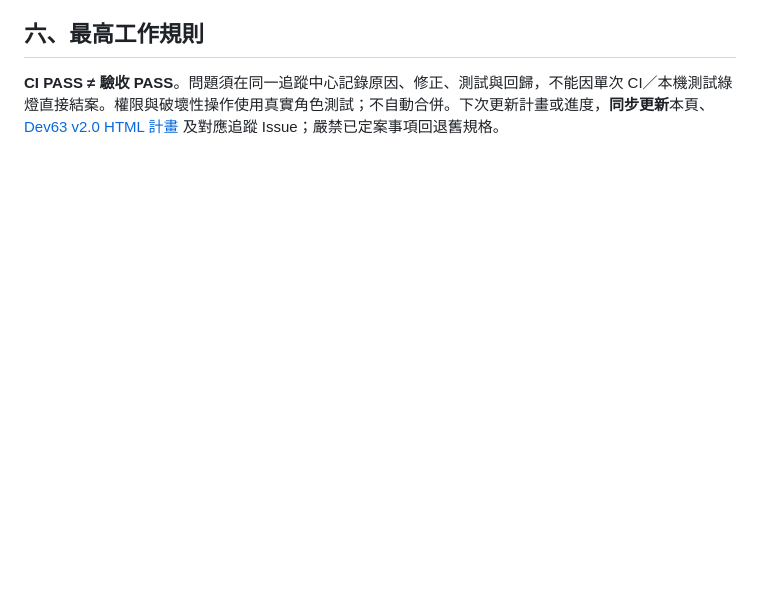
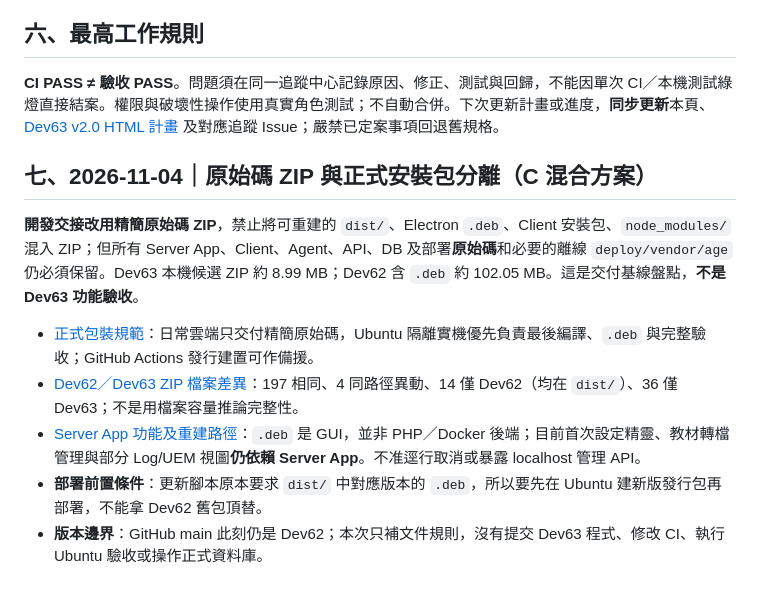
Before and after one commit to ilifeup/istudy, a Markdown page: docs/DEV63_STATUS_AND_DECISIONS.md, the part around the change. Drawn GitHub-style; blank space fills up the shorter version.

Commit message:
docs: record approved Dev63 source ZIP and release artifact separation

```diff
--- a/docs/DEV63_STATUS_AND_DECISIONS.md
+++ b/docs/DEV63_STATUS_AND_DECISIONS.md
@@ -50,3 +50,13 @@
 
 ## 六、最高工作規則
 **CI PASS ≠ 驗收 PASS**。問題須在同一追蹤中心記錄原因、修正、測試與回歸，不能因單次 CI／本機測試綠燈直接結案。權限與破壞性操作使用真實角色測試；不自動合併。下次更新計畫或進度，**同步更新**本頁、[Dev63 v2.0 HTML 計畫](./DEV63_PLAN_v2.0.html) 及對應追蹤 Issue；嚴禁已定案事項回退舊規格。
+
+## 七、2026-11-04｜原始碼 ZIP 與正式安裝包分離（C 混合方案）
+
+**開發交接改用精簡原始碼 ZIP**，禁止將可重建的 `dist/`、Electron `.deb`、Client 安裝包、`node_modules/` 混入 ZIP；但所有 Server App、Client、Agent、API、DB 及部署**原始碼**和必要的離線 `deploy/vendor/age` 仍必須保留。Dev63 本機候選 ZIP 約 8.99 MB；Dev62 含 `.deb` 約 102.05 MB。這是交付基線盤點，**不是 Dev63 功能驗收**。
+
+- [正式包裝規範](ISTUDY_DEV_PACKAGING_POLICY_2026-11-04.md)：日常雲端只交付精簡原始碼，Ubuntu 隔離實機優先負責最後編譯、`.deb` 與完整驗收；GitHub Actions 發行建置可作備援。
+- [Dev62／Dev63 ZIP 檔案差異](DEV62_DEV63_FILE_DIFF_AUDIT_2026-11-04.md)：197 相同、4 同路徑異動、14 僅 Dev62（均在 `dist/`）、36 僅 Dev63；不是用檔案容量推論完整性。
+- [Server App 功能及重建路徑](DEV63_SERVER_APP_PACKAGING_REVIEW_2026-11-04.md)：`.deb` 是 GUI，並非 PHP／Docker 後端；目前首次設定精靈、教材轉檔管理與部分 Log/UEM 視圖**仍依賴 Server App**。不准逕行取消或暴露 localhost 管理 API。
+- **部署前置條件**：更新腳本原本要求 `dist/` 中對應版本的 `.deb`，所以要先在 Ubuntu 建新版發行包再部署，不能拿 Dev62 舊包頂替。
+- **版本邊界**：GitHub main 此刻仍是 Dev62；本次只補文件規則，沒有提交 Dev63 程式、修改 CI、執行 Ubuntu 驗收或操作正式資料庫。
```
